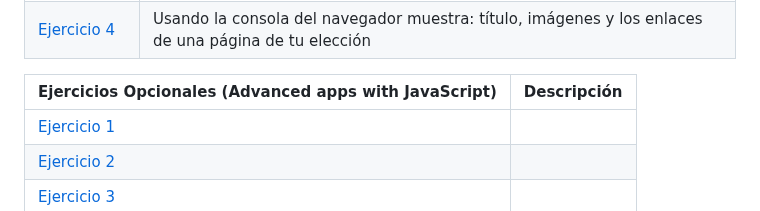
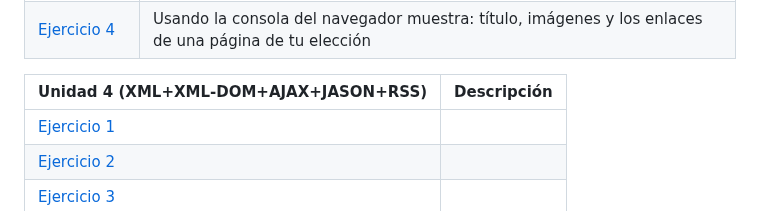
Before and after one commit to Alvarosh04/LLMM, a Markdown page: Readme.md, the part around the change. Rendered like a GitHub page.

```diff
--- a/Readme.md
+++ b/Readme.md
@@ -85,7 +85,7 @@ Ejercicios DOOM | Descripción
 [Ejercicio 3](DOM/Ejercicio3.html) | Crea una página con una lista y borra los elementos de dicha lista tal como se muestra en el siguiente ejemplo: https://www.w3schools.com/jsref/met_node_removechild.asp
 [Ejercicio 4](DOM/Ejercicio4.html) | Usando la consola del navegador muestra: título, imágenes y los enlaces de una página de tu elección
 
-Ejercicios Opcionales (Advanced apps with JavaScript)  | Descripción
+Unidad 4 (XML+XML-DOM+AJAX+JASON+RSS)  | Descripción
 ---------|----------
 [Ejercicio 1]() |
 [Ejercicio 2]() |
```
